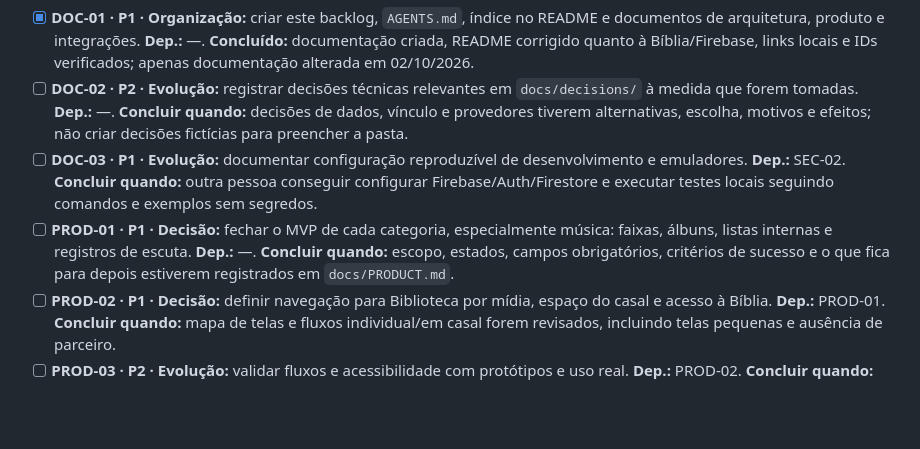
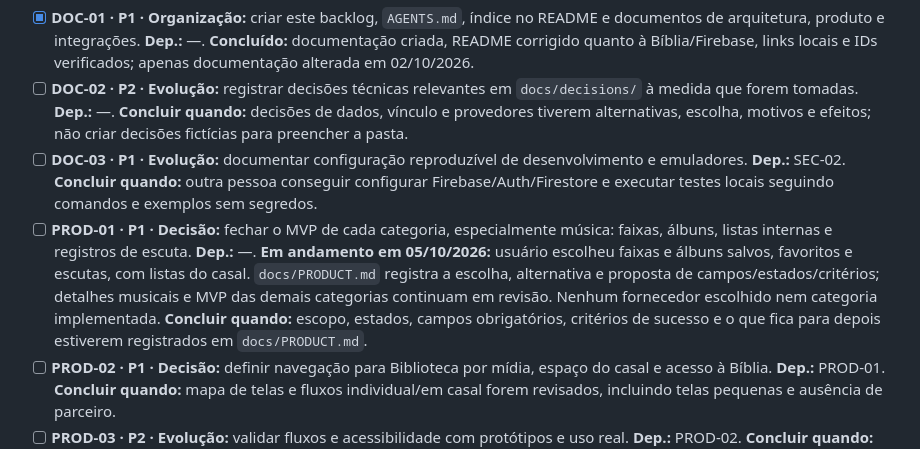
Before and after one commit to RodolfoGama0101/bookself-app, a Markdown page: BACKLOG.md, the part around one of its changes. Drawn GitHub-style; blank space fills up the shorter version.

```diff
--- a/BACKLOG.md
+++ b/BACKLOG.md
@@ -28,7 +28,7 @@ Decisões/ensaios e ajustes de documentação podem ocorrer enquanto correções
 - [x] **DOC-01 · P1 · Organização:** criar este backlog, `AGENTS.md`, índice no README e documentos de arquitetura, produto e integrações. **Dep.:** —. **Concluído:** documentação criada, README corrigido quanto à Bíblia/Firebase, links locais e IDs verificados; apenas documentação alterada em 02/10/2026.
 - [ ] **DOC-02 · P2 · Evolução:** registrar decisões técnicas relevantes em `docs/decisions/` à medida que forem tomadas. **Dep.:** —. **Concluir quando:** decisões de dados, vínculo e provedores tiverem alternativas, escolha, motivos e efeitos; não criar decisões fictícias para preencher a pasta.
 - [ ] **DOC-03 · P1 · Evolução:** documentar configuração reproduzível de desenvolvimento e emuladores. **Dep.:** SEC-02. **Concluir quando:** outra pessoa conseguir configurar Firebase/Auth/Firestore e executar testes locais seguindo comandos e exemplos sem segredos.
-- [ ] **PROD-01 · P1 · Decisão:** fechar o MVP de cada categoria, especialmente música: faixas, álbuns, listas internas e registros de escuta. **Dep.:** —. **Concluir quando:** escopo, estados, campos obrigatórios, critérios de sucesso e o que fica para depois estiverem registrados em `docs/PRODUCT.md`.
+- [ ] **PROD-01 · P1 · Decisão:** fechar o MVP de cada categoria, especialmente música: faixas, álbuns, listas internas e registros de escuta. **Dep.:** —. **Em andamento em 05/10/2026:** usuário escolheu faixas e álbuns salvos, favoritos e escutas, com listas do casal. `docs/PRODUCT.md` registra a escolha, alternativa e proposta de campos/estados/critérios; detalhes musicais e MVP das demais categorias continuam em revisão. Nenhum fornecedor escolhido nem categoria implementada. **Concluir quando:** escopo, estados, campos obrigatórios, critérios de sucesso e o que fica para depois estiverem registrados em `docs/PRODUCT.md`.
 - [ ] **PROD-02 · P1 · Decisão:** definir navegação para Biblioteca por mídia, espaço do casal e acesso à Bíblia. **Dep.:** PROD-01. **Concluir quando:** mapa de telas e fluxos individual/em casal forem revisados, incluindo telas pequenas e ausência de parceiro.
 - [ ] **PROD-03 · P2 · Evolução:** validar fluxos e acessibilidade com protótipos e uso real. **Dep.:** PROD-02. **Concluir quando:** busca, inclusão, progresso, vínculo e escolha conjunta tiverem feedback registrado e problemas priorizados aqui.
 
```
Also changed, not shown: other parts of BACKLOG.md (+1 -1 lines), docs/PRODUCT.md (+21 -3 lines).
